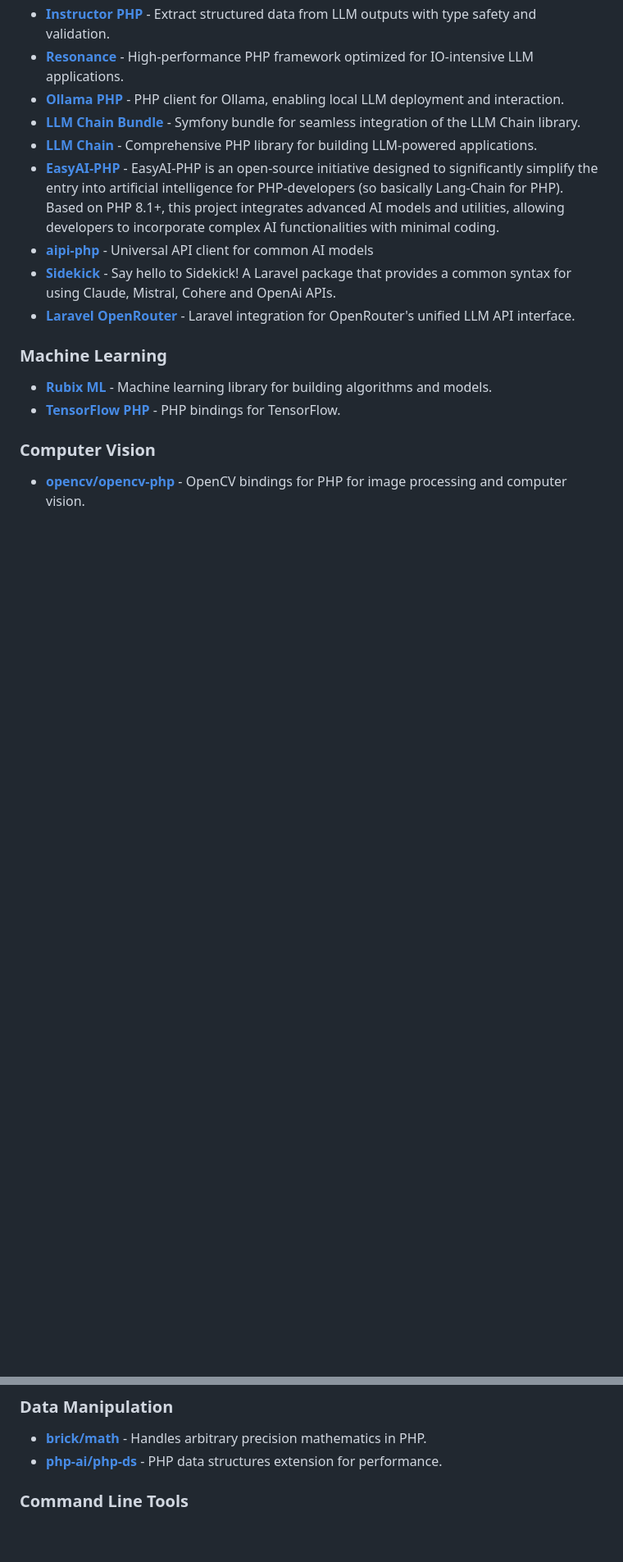
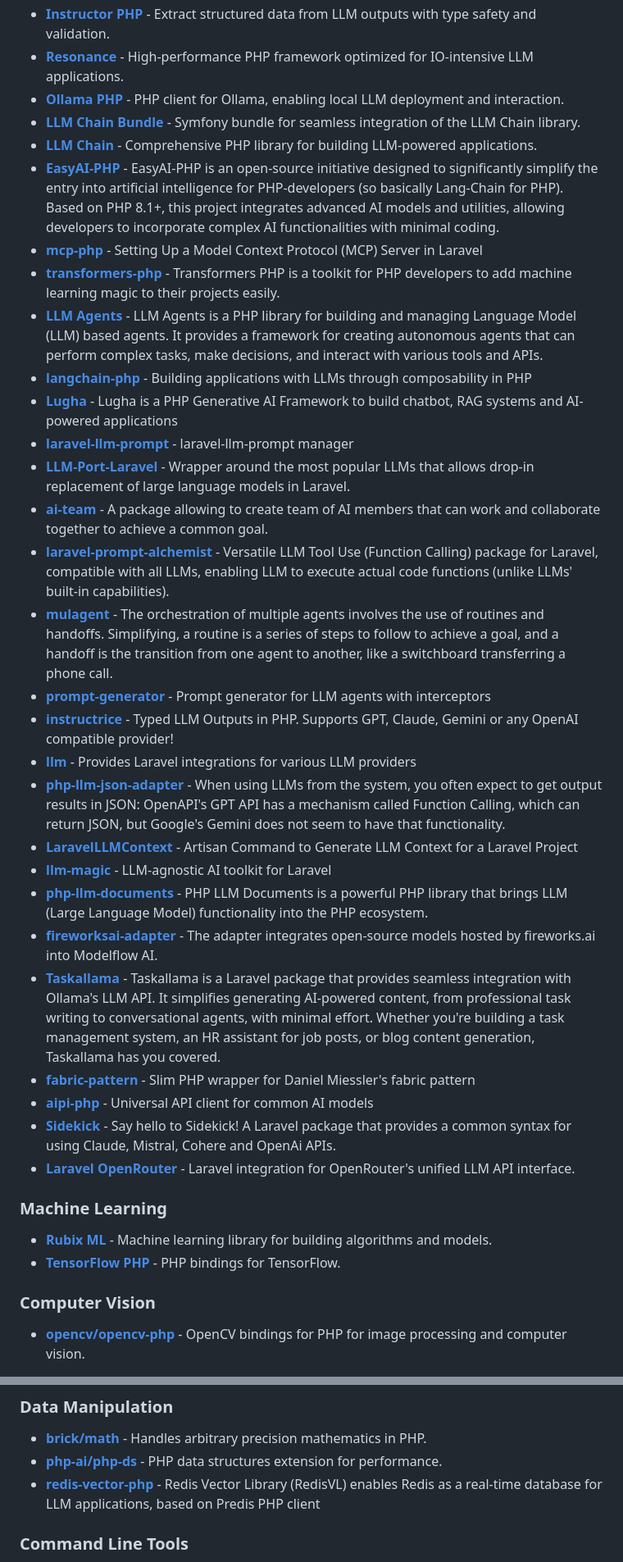
Before and after one commit to garyblankenship/awesome-php-ai, a Markdown page: README.md, 2 parts joined by grey strips. Shown at 82% size. Drawn GitHub-style; blank space fills up the shorter version.

Commit message:
feat: Add new links to README.md from sources.txt

```diff
--- a/README.md
+++ b/README.md
@@ -33,6 +33,26 @@ A curated list of awesome PHP libraries and tools for integrating AI, Machine Le
 - **[LLM Chain Bundle](https://github.com/php-llm/llm-chain-bundle)** - Symfony bundle for seamless integration of the LLM Chain library.
 - **[LLM Chain](https://github.com/php-llm/llm-chain)** - Comprehensive PHP library for building LLM-powered applications.
 - **[EasyAI-PHP](https://github.com/HosonoDE/EasyAI-PHP)** - EasyAI-PHP is an open-source initiative designed to significantly simplify the entry into artificial intelligence for PHP-developers (so basically Lang-Chain for PHP). Based on PHP 8.1+, this project integrates advanced AI models and utilities, allowing developers to incorporate complex AI functionalities with minimal coding.
+- **[mcp-php](https://github.com/garyblankenship/mcp-php)** - Setting Up a Model Context Protocol (MCP) Server in Laravel
+- **[transformers-php](https://github.com/CodeWithKyrian/transformers-php)** - Transformers PHP is a toolkit for PHP developers to add machine learning magic to their projects easily.
+- **[LLM Agents](https://github.com/llm-agents-php/agents)** - LLM Agents is a PHP library for building and managing Language Model (LLM) based agents. It provides a framework for creating autonomous agents that can perform complex tasks, make decisions, and interact with various tools and APIs.
+- **[langchain-php](https://github.com/kambo-1st/langchain-php)** - Building applications with LLMs through composability in PHP
+- **[Lugha](https://github.com/devscast/lugha)** - Lugha is a PHP Generative AI Framework to build chatbot, RAG systems and AI-powered applications
+- **[laravel-llm-prompt](https://github.com/SabatinoMasala/laravel-llm-prompt)** - laravel-llm-prompt manager
+- **[LLM-Port-Laravel](https://github.com/BorahLabs/LLM-Port-Laravel)** - Wrapper around the most popular LLMs that allows drop-in replacement of large language models in Laravel.
+- **[ai-team](https://github.com/sarfraznawaz2005/ai-team)** - A package allowing to create team of AI members that can work and collaborate together to achieve a common goal.
+- **[laravel-prompt-alchemist](https://github.com/moe-mizrak/laravel-prompt-alchemist)** - Versatile LLM Tool Use (Function Calling) package for Laravel, compatible with all LLMs, enabling LLM to execute actual code functions (unlike LLMs' built-in capabilities).
+- **[mulagent](https://github.com/FunkyOz/mulagent)** - The orchestration of multiple agents involves the use of routines and handoffs. Simplifying, a routine is a series of steps to follow to achieve a goal, and a handoff is the transition from one agent to another, like a switchboard transferring a phone call.
+- **[prompt-generator](https://github.com/llm-agents-php/prompt-generator)** - Prompt generator for LLM agents with interceptors
+- **[instructrice](https://github.com/adrienbrault/instructrice)** - Typed LLM Outputs in PHP. Supports GPT, Claude, Gemini or any OpenAI compatible provider!
+- **[llm](https://github.com/artisan-build/llm)** - Provides Laravel integrations for various LLM providers
+- **[php-llm-json-adapter](https://github.com/takaaki-mizuno/php-llm-json-adapter)** - When using LLMs from the system, you often expect to get output results in JSON: OpenAPI's GPT API has a mechanism called Function Calling, which can return JSON, but Google's Gemini does not seem to have that functionality.
+- **[LaravelLLMContext](https://github.com/jeremysalmon/LaravelLLMContext)** - Artisan Command to Generate LLM Context for a Laravel Project
+- **[llm-magic](https://github.com/Capevace/llm-magic)** - LLM-agnostic AI toolkit for Laravel
+- **[php-llm-documents](https://github.com/thojou/php-llm-documents)** - PHP LLM Documents is a powerful PHP library that brings LLM (Large Language Model) functionality into the PHP ecosystem.
+- **[fireworksai-adapter](https://github.com/modelflow-ai/fireworksai-adapter)** - The adapter integrates open-source models hosted by fireworks.ai into Modelflow AI.
+- **[Taskallama](https://github.com/coding-wisely/taskallama)** - Taskallama is a Laravel package that provides seamless integration with Ollama's LLM API. It simplifies generating AI-powered content, from professional task writing to conversational agents, with minimal effort. Whether you're building a task management system, an HR assistant for job posts, or blog content generation, Taskallama has you covered.
+- **[fabric-pattern](https://github.com/php-llm/fabric-pattern)** - Slim PHP wrapper for Daniel Miessler's fabric pattern
 - **[aipi-php](https://github.com/skito/aipi-php)** - Universal API client for common AI models
 - **[Sidekick](https://github.com/PapaRascal2020/sidekick)** - Say hello to Sidekick! A Laravel package that provides a common syntax for using Claude, Mistral, Cohere and OpenAi APIs.
 - **[Laravel OpenRouter](https://github.com/moe-mizrak/laravel-openrouter)** - Laravel integration for OpenRouter's unified LLM API interface.
@@ -50,6 +70,7 @@ A curated list of awesome PHP libraries and tools for integrating AI, Machine Le
 
 - **[brick/math](https://github.com/brick/math)** - Handles arbitrary precision mathematics in PHP.
 - **[php-ai/php-ds](https://github.com/php-ds)** - PHP data structures extension for performance.
+- **[redis-vector-php](https://github.com/redis-applied-ai/redis-vector-php)** - Redis Vector Library (RedisVL) enables Redis as a real-time database for LLM applications, based on Predis PHP client
 
 ### Command Line Tools
 
```
Also changed, not shown: other parts of README.md (+3 -0 lines).
